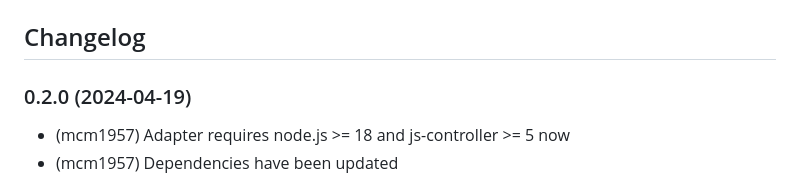
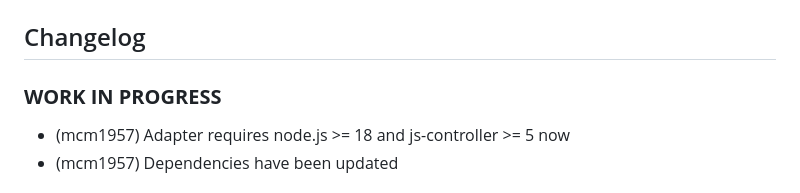
Before and after one commit to iobroker-community-adapters/ioBroker.mercury, a Markdown page: README.md, the part around the change. Drawn GitHub-style.

```diff
--- a/README.md
+++ b/README.md
@@ -47,7 +47,7 @@ Returns a buffer as a string
 	Placeholder for the next version (at the beginning of the line):
 	### **WORK IN PROGRESS**
 -->
-### 0.2.0 (2024-04-19)
+### **WORK IN PROGRESS**
 - (mcm1957) Adapter requires node.js >= 18 and js-controller >= 5 now
 - (mcm1957) Dependencies have been updated
 
```
